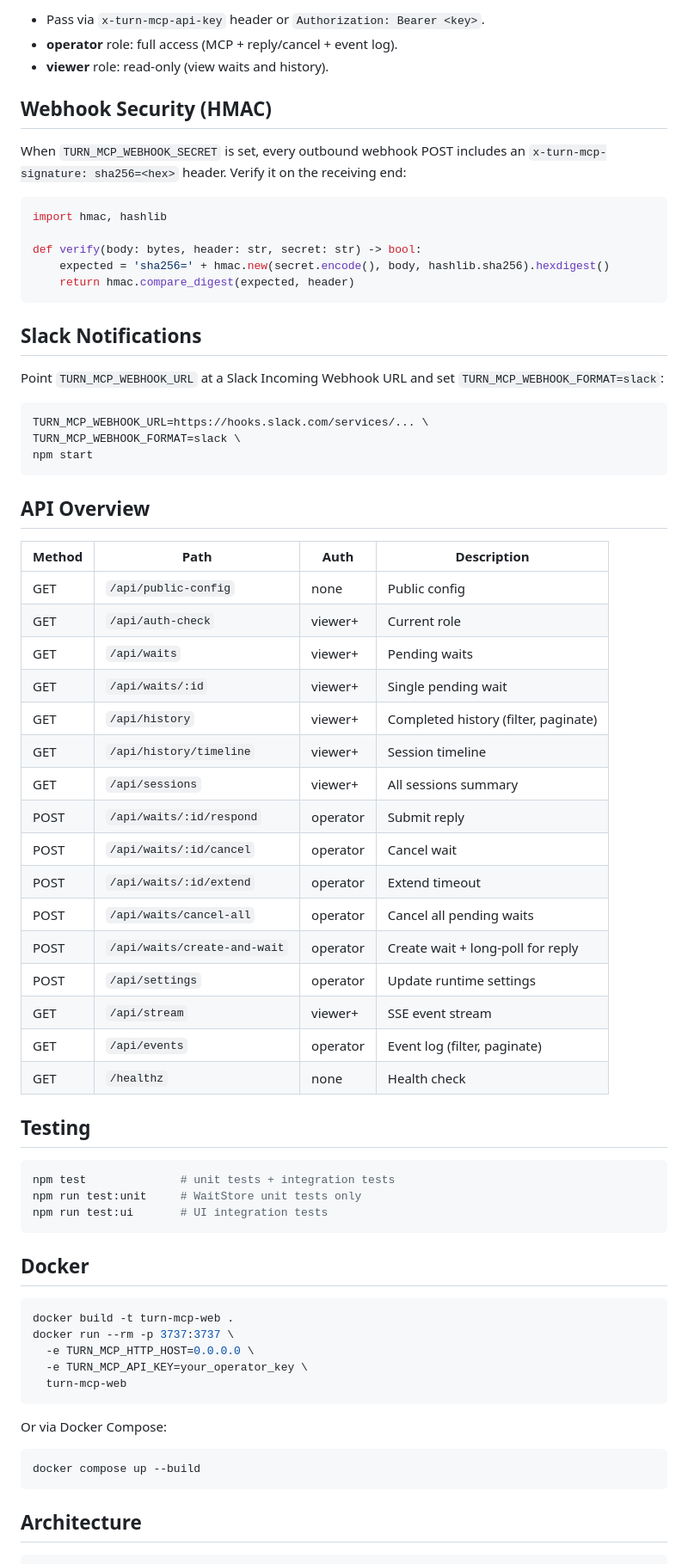
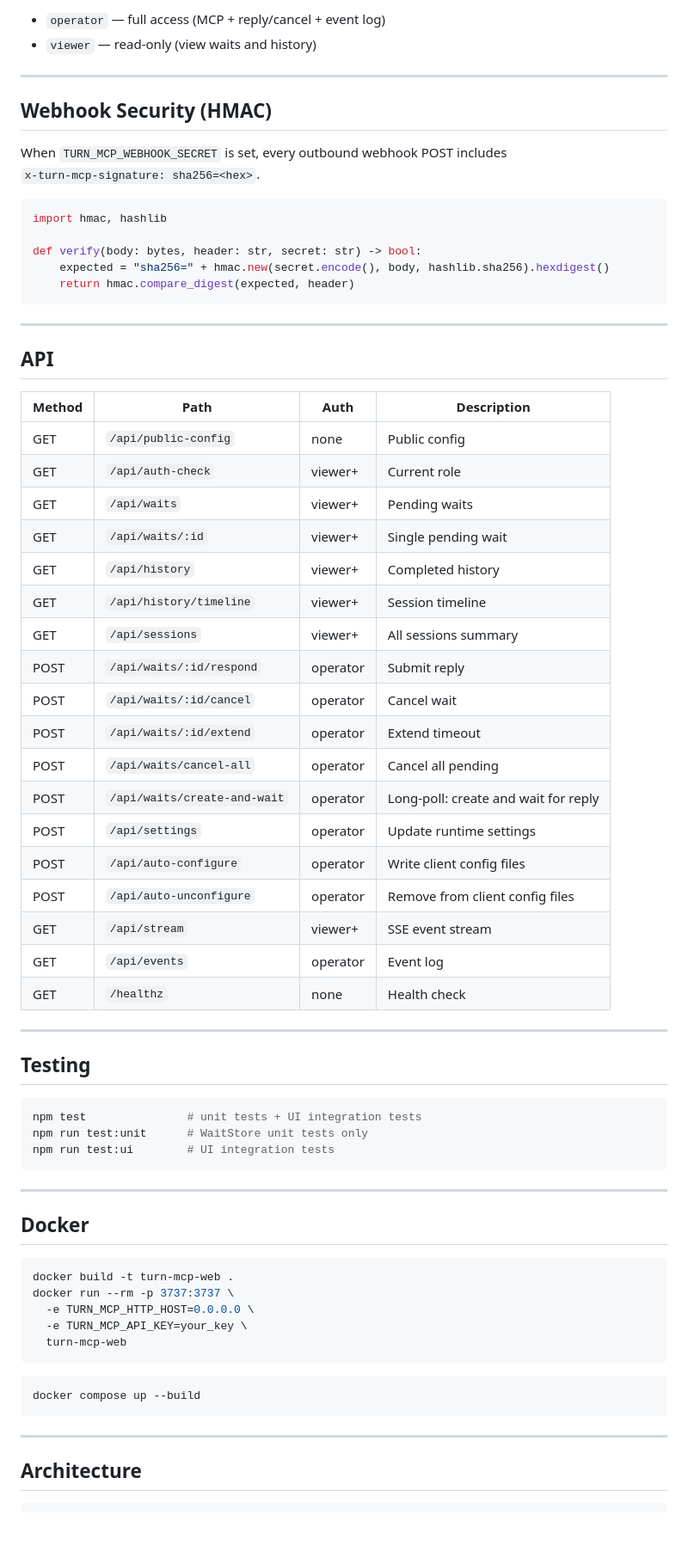
Before and after one commit to shiahonb777/turn-mcp, a Markdown page: README.md, the part around one of its changes. Shown at 86% size. Drawn GitHub-style; blank space fills up the shorter version.

````diff
--- a/README.md
+++ b/README.md
@@ -154,32 +133,25 @@ When `TURN_MCP_REQUIRE_API_KEY=true`:
 
-- Pass via `x-turn-mcp-api-key` header or `Authorization: Bearer <key>`.
-- **operator** role: full access (MCP + reply/cancel + event log).
-- **viewer** role: read-only (view waits and history).
+- `operator` — full access (MCP + reply/cancel + event log)
+- `viewer` — read-only (view waits and history)
+
+---
 
 ## Webhook Security (HMAC)
 
-When `TURN_MCP_WEBHOOK_SECRET` is set, every outbound webhook POST includes an
-`x-turn-mcp-signature: sha256=<hex>` header. Verify it on the receiving end:
+When `TURN_MCP_WEBHOOK_SECRET` is set, every outbound webhook POST includes
+`x-turn-mcp-signature: sha256=<hex>`.
 
 ```python
 import hmac, hashlib
 
 def verify(body: bytes, header: str, secret: str) -> bool:
-    expected = 'sha256=' + hmac.new(secret.encode(), body, hashlib.sha256).hexdigest()
+    expected = "sha256=" + hmac.new(secret.encode(), body, hashlib.sha256).hexdigest()
     return hmac.compare_digest(expected, header)
 ```
 
-## Slack Notifications
+---
 
-Point `TURN_MCP_WEBHOOK_URL` at a Slack Incoming Webhook URL and set `TURN_MCP_WEBHOOK_FORMAT=slack`:
-
-```bash
-TURN_MCP_WEBHOOK_URL=https://hooks.slack.com/services/... \
-TURN_MCP_WEBHOOK_FORMAT=slack \
-npm start
-```
-
-## API Overview
+## API
 
 | Method | Path | Auth | Description |
 |---|---|---|---|
@@ -187,26 +159,32 @@ npm start
 | GET | `/api/auth-check` | viewer+ | Current role |
 | GET | `/api/waits` | viewer+ | Pending waits |
 | GET | `/api/waits/:id` | viewer+ | Single pending wait |
-| GET | `/api/history` | viewer+ | Completed history (filter, paginate) |
+| GET | `/api/history` | viewer+ | Completed history |
 | GET | `/api/history/timeline` | viewer+ | Session timeline |
 | GET | `/api/sessions` | viewer+ | All sessions summary |
 | POST | `/api/waits/:id/respond` | operator | Submit reply |
 | POST | `/api/waits/:id/cancel` | operator | Cancel wait |
 | POST | `/api/waits/:id/extend` | operator | Extend timeout |
-| POST | `/api/waits/cancel-all` | operator | Cancel all pending waits |
-| POST | `/api/waits/create-and-wait` | operator | Create wait + long-poll for reply |
+| POST | `/api/waits/cancel-all` | operator | Cancel all pending |
+| POST | `/api/waits/create-and-wait` | operator | Long-poll: create and wait for reply |
 | POST | `/api/settings` | operator | Update runtime settings |
+| POST | `/api/auto-configure` | operator | Write client config files |
+| POST | `/api/auto-unconfigure` | operator | Remove from client config files |
 | GET | `/api/stream` | viewer+ | SSE event stream |
-| GET | `/api/events` | operator | Event log (filter, paginate) |
+| GET | `/api/events` | operator | Event log |
 | GET | `/healthz` | none | Health check |
+
+---
 
 ## Testing
 
 ```bash
-npm test              # unit tests + integration tests
-npm run test:unit     # WaitStore unit tests only
-npm run test:ui       # UI integration tests
+npm test               # unit tests + UI integration tests
+npm run test:unit      # WaitStore unit tests only
+npm run test:ui        # UI integration tests
 ```
+
+---
 
 ## Docker
 
@@ -214,16 +192,16 @@ npm run test:ui       # UI integration tests
 docker build -t turn-mcp-web .
 docker run --rm -p 3737:3737 \
   -e TURN_MCP_HTTP_HOST=0.0.0.0 \
-  -e TURN_MCP_API_KEY=your_operator_key \
+  -e TURN_MCP_API_KEY=your_key \
   turn-mcp-web
 ```
-
-Or via Docker Compose:
 
 ```bash
 docker compose up --build
 ```
 
+---
+
 ## Architecture
 
 ```
````
Also changed, not shown: other parts of README.md (+70 -85 lines), README.zh-CN.md (+125 -91 lines).
